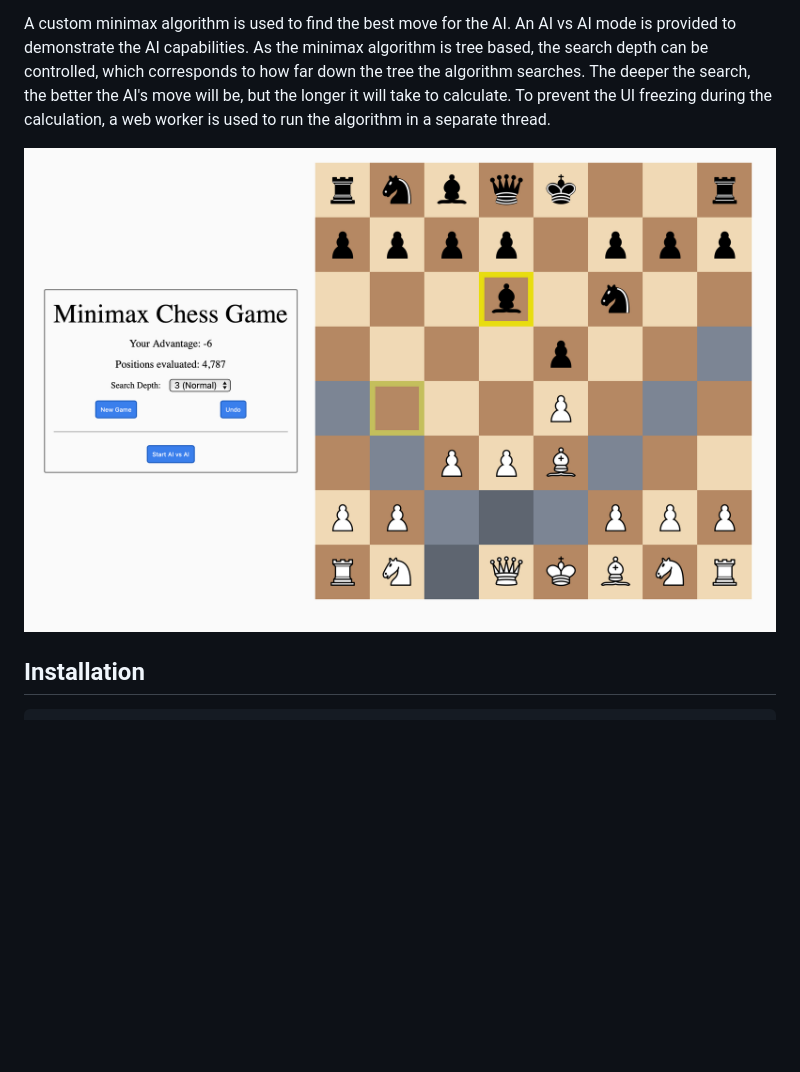
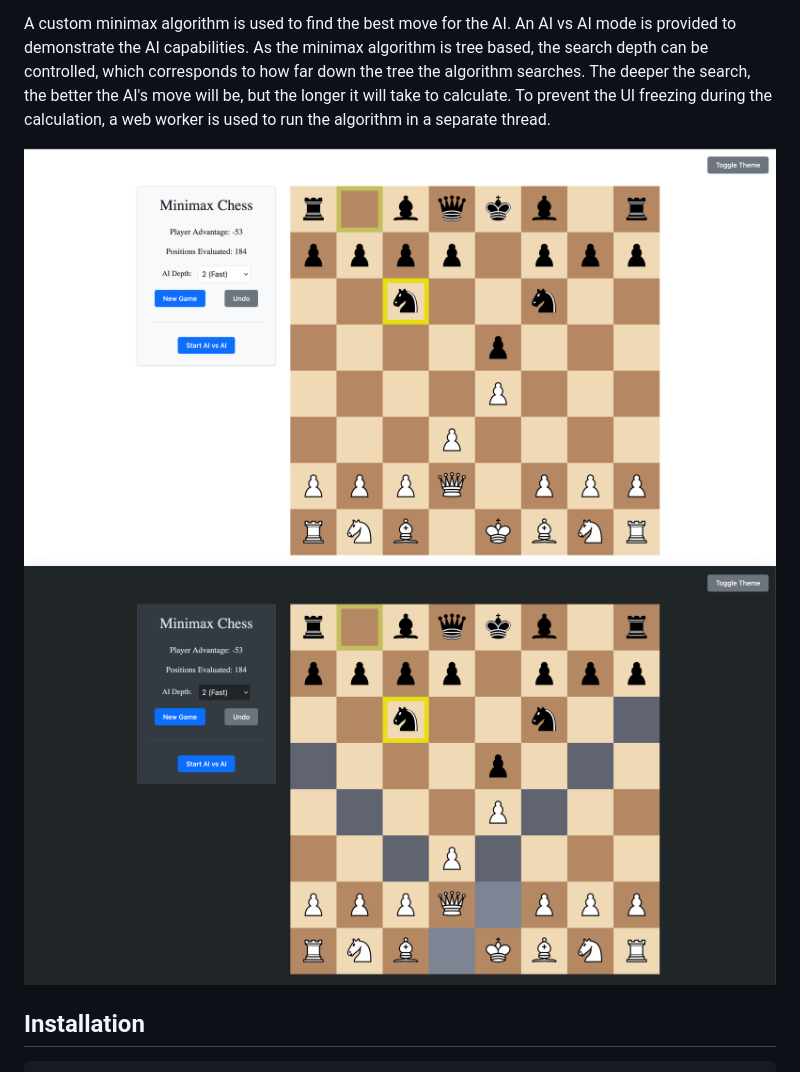
Before and after one commit to James-Tipping/chess-app, a Markdown page: README.md, the part around one of its changes. Drawn GitHub-style; pictures changed too: app-screenshot-1.png (added), app-screenshot-2.png (added), app-screenshot.png (deleted); blank space fills up the shorter version.

```diff
--- a/README.md
+++ b/README.md
@@ -7,7 +7,8 @@ The only dependencies are Lit (a lightweight framework for creating web componen
 A custom minimax algorithm is used to find the best move for the AI. An AI vs AI mode is provided to demonstrate the AI capabilities.
 As the minimax algorithm is tree based, the search depth can be controlled, which corresponds to how far down the tree the algorithm searches. The deeper the search, the better the AI's move will be, but the longer it will take to calculate. To prevent the UI freezing during the calculation, a web worker is used to run the algorithm in a separate thread.
 
-![minimax-chess-component](./app-screenshot.png)
+![minimax-chess-component](./app-screenshot-1.png)
+![dark mode](./app-screenshot-2.png)
 
 ## Installation
 
```
Also changed, not shown: other parts of README.md (+1 -1 lines), 2 other files.
